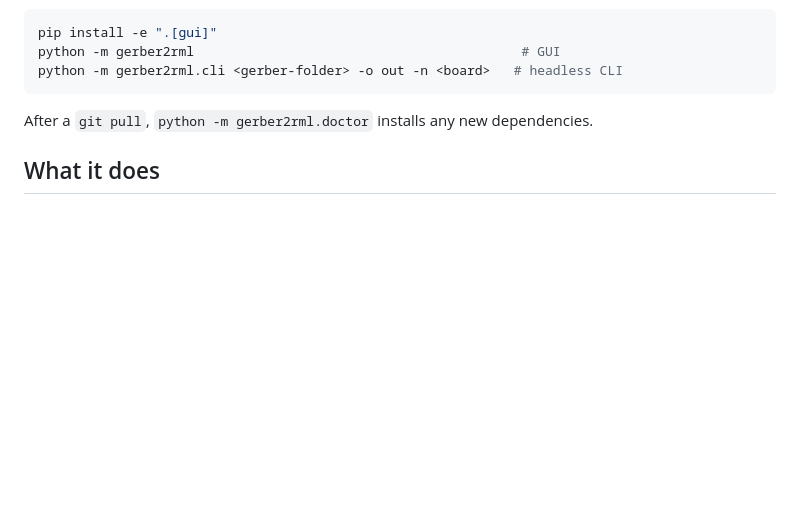
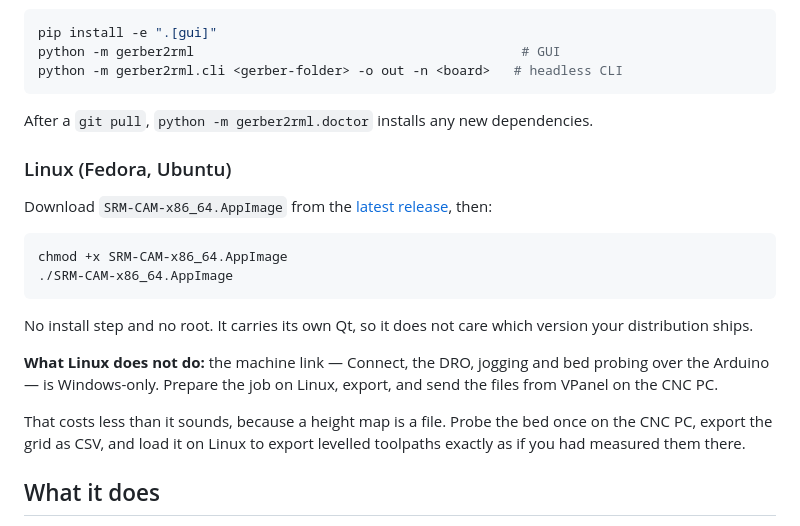
Before and after one commit to MadsRudolph/srm-cam, a Markdown page: README.md, the part around the change. Rendered like a GitHub page; blank space fills up the shorter version.

````diff
--- a/README.md
+++ b/README.md
@@ -28,6 +28,27 @@ python -m gerber2rml.cli <gerber-folder> -o out -n <board>   # headless CLI
 ```
 
 After a `git pull`, `python -m gerber2rml.doctor` installs any new dependencies.
+
+### Linux (Fedora, Ubuntu)
+
+Download `SRM-CAM-x86_64.AppImage` from the
+[latest release](https://github.com/MadsRudolph/srm-cam/releases/latest), then:
+
+```bash
+chmod +x SRM-CAM-x86_64.AppImage
+./SRM-CAM-x86_64.AppImage
+```
+
+No install step and no root. It carries its own Qt, so it does not care which
+version your distribution ships.
+
+**What Linux does not do:** the machine link — Connect, the DRO, jogging and
+bed probing over the Arduino — is Windows-only. Prepare the job on Linux,
+export, and send the files from VPanel on the CNC PC.
+
+That costs less than it sounds, because a height map is a file. Probe the bed
+once on the CNC PC, export the grid as CSV, and load it on Linux to export
+levelled toolpaths exactly as if you had measured them there.
 
 ## What it does
 
````
Also changed, not shown: docs/usage.md (+29 -0 lines).
